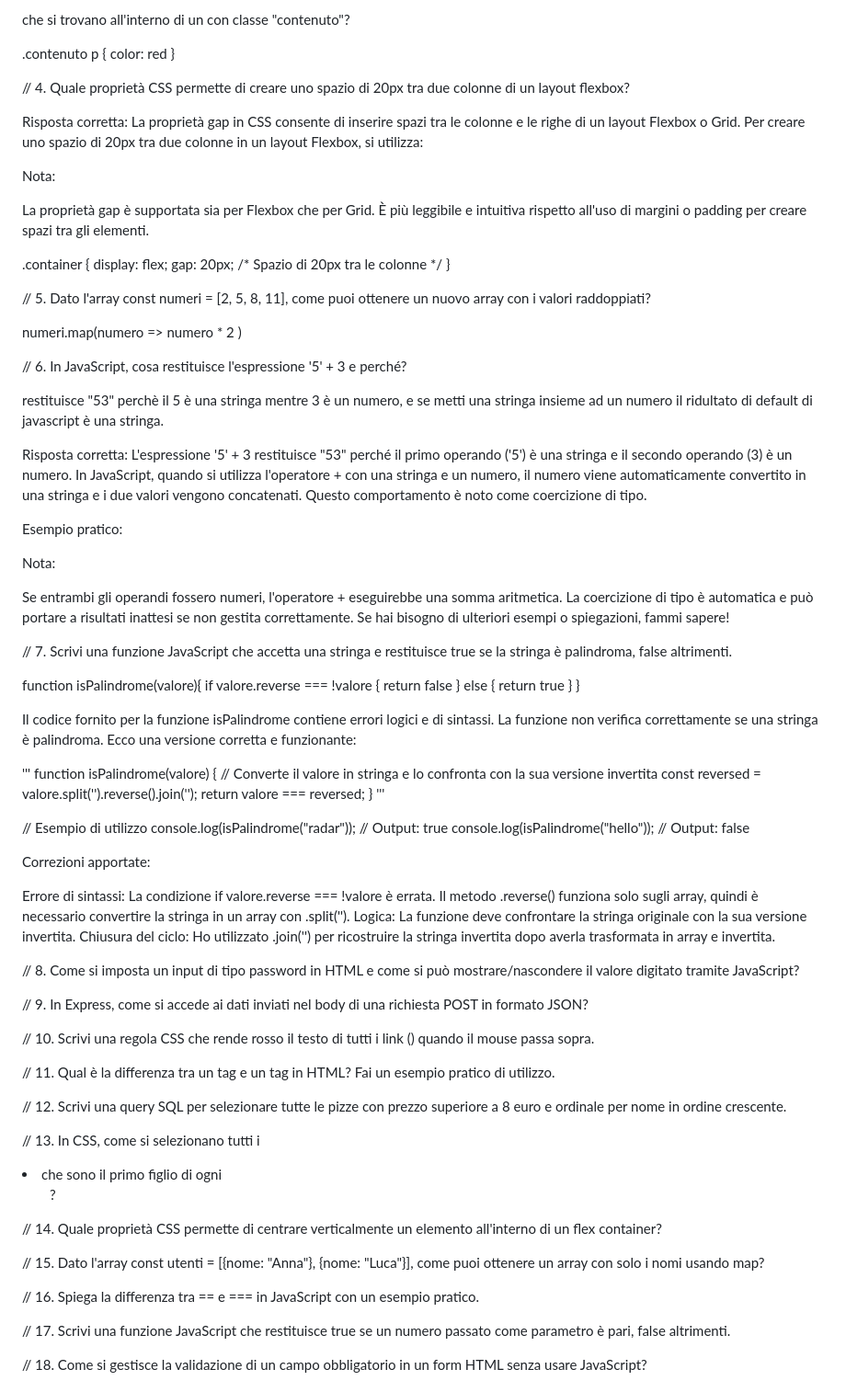
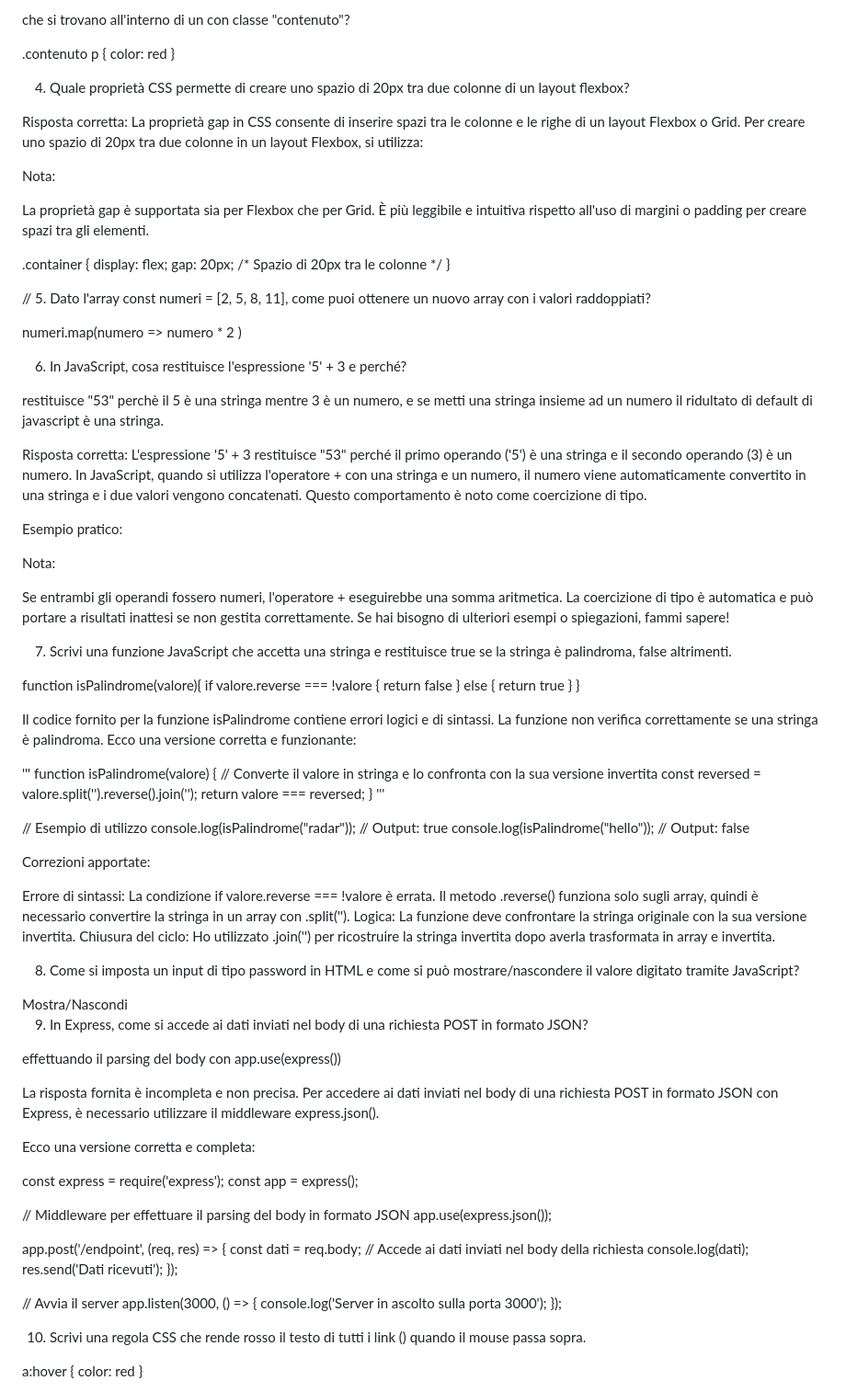
Before and after one commit to willymariino/prova, a Markdown page: react/domande_esame.md, the part around one of its changes. Shown at 92% size. GitHub-like rendering.

```diff
--- a/react/domande_esame.md
+++ b/react/domande_esame.md
@@ -35,7 +35,7 @@ Utilizzerei il tag <nav> per racchiudere una barra di navigazione principale, po
     color: red
 }
 
-// 4. Quale proprietà CSS permette di creare uno spazio di 20px tra due colonne di un layout flexbox?
+ 4. Quale proprietà CSS permette di creare uno spazio di 20px tra due colonne di un layout flexbox?
 
 Risposta corretta:
 La proprietà gap in CSS consente di inserire spazi tra le colonne e le righe di un layout Flexbox o Grid. Per creare uno spazio di 20px tra due colonne in un layout Flexbox, si utilizza:
@@ -54,7 +54,7 @@ La proprietà gap è supportata sia per Flexbox che per Grid.
 
 numeri.map(numero => numero * 2 )
 
-// 6. In JavaScript, cosa restituisce l'espressione '5' + 3 e perché?
+6. In JavaScript, cosa restituisce l'espressione '5' + 3 e perché?
 
 restituisce "53" perchè il 5 è una stringa mentre 3 è un numero, e se metti una stringa insieme ad un numero il ridultato di default di javascript è una stringa.
 
@@ -70,7 +70,7 @@ La coercizione di tipo è automatica e può portare a risultati inattesi se non
 Se hai bisogno di ulteriori esempi o spiegazioni, fammi sapere!
 
 
-// 7. Scrivi una funzione JavaScript che accetta una stringa e restituisce true se la stringa è palindroma, false altrimenti.
+7. Scrivi una funzione JavaScript che accetta una stringa e restituisce true se la stringa è palindroma, false altrimenti.
 
 function isPalindrome(valore){
 if valore.reverse === !valore {
@@ -101,24 +101,56 @@ Errore di sintassi: La condizione if valore.reverse === !valore è errata. Il me
 Logica: La funzione deve confrontare la stringa originale con la sua versione invertita.
 Chiusura del ciclo: Ho utilizzato .join('') per ricostruire la stringa invertita dopo averla trasformata in array e invertita.
 
-// 8. Come si imposta un input di tipo password in HTML e come si può mostrare/nascondere il valore digitato tramite JavaScript?
+ 8. Come si imposta un input di tipo password in HTML e come si può mostrare/nascondere il valore digitato tramite JavaScript?
 
-// 9. In Express, come si accede ai dati inviati nel body di una richiesta POST in formato JSON?
+<form>
+ <input type="password">
+</form>
 
-// 10. Scrivi una regola CSS che rende rosso il testo di tutti i link (<a>) quando il mouse passa sopra.
+<form>
+  <input type="password" id="password" />
+  <button type="button" onclick="togglePassword()">Mostra/Nascondi</button>
+</form>
 
-// 11. Qual è la differenza tra un tag <section> e un tag <article> in HTML? Fai un esempio pratico di utilizzo.
+<script>
+  function togglePassword() {
+    const passwordField = document.getElementById("password");
+    if (passwordField.type === "password") {
+      passwordField.type = "text";
+    } else {
+      passwordField.type = "password";
+    }
+  }
+</script>
 
-// 12. Scrivi una query SQL per selezionare tutte le pizze con prezzo superiore a 8 euro e ordinale per nome in ordine crescente.
+ 9. In Express, come si accede ai dati inviati nel body di una richiesta POST in formato JSON?
 
-// 13. In CSS, come si selezionano tutti i <li> che sono il primo figlio di ogni <ul>?
+effettuando il parsing del body con app.use(express())
 
-// 14. Quale proprietà CSS permette di centrare verticalmente un elemento all'interno di un flex container?
+La risposta fornita è incompleta e non precisa. Per accedere ai dati inviati nel body di una richiesta POST in formato JSON con Express, è necessario utilizzare il middleware express.json().
 
-// 15. Dato l'array const utenti = [{nome: "Anna"}, {nome: "Luca"}], come puoi ottenere un array con solo i nomi usando map?
+Ecco una versione corretta e completa:
 
-// 16. Spiega la differenza tra == e === in JavaScript con un esempio pratico.
+const express = require('express');
+const app = express();
 
-// 17. Scrivi una funzione JavaScript che restituisce true se un numero passato come parametro è pari, false altrimenti.
+// Middleware per effettuare il parsing del body in formato JSON
+app.use(express.json());
 
-// 18. Come si gestisce la validazione di un campo obbligatorio in un form HTML senza usare JavaScript?
+app.post('/endpoint', (req, res) => {
+    const dati = req.body; // Accede ai dati inviati nel body della richiesta
+    console.log(dati);
+    res.send('Dati ricevuti');
+});
+
+// Avvia il server
+app.listen(3000, () => {
+    console.log('Server in ascolto sulla porta 3000');
+});
+
+10. Scrivi una regola CSS che rende rosso il testo di tutti i link (<a>) quando il mouse passa sopra.
+
+a:hover {
+ color: red
+}
+
```
Also changed, not shown: other parts of react/domande_esame.md (+152 -1 lines), backend/01_backend_a_confronto.md (added, +134 -0 lines).
